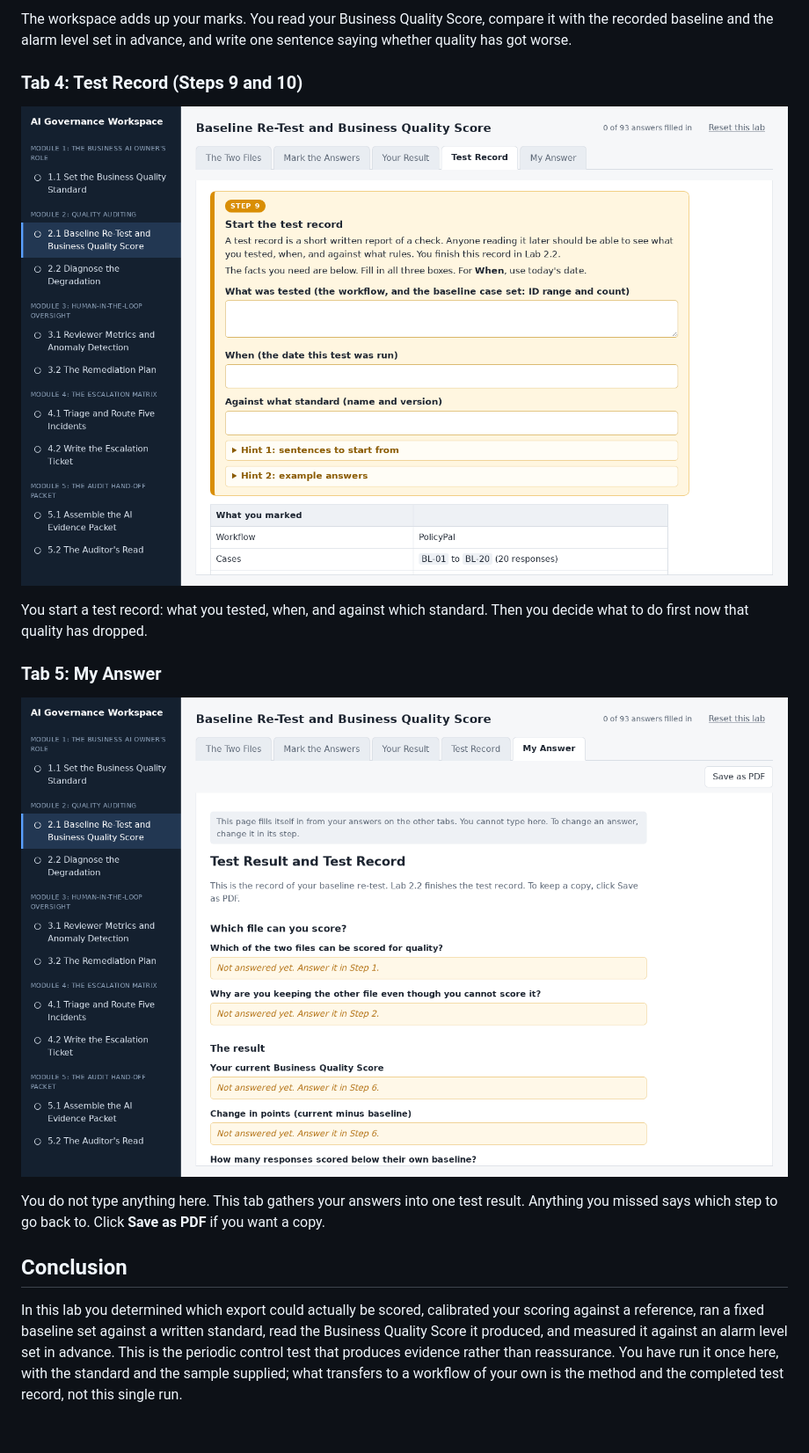
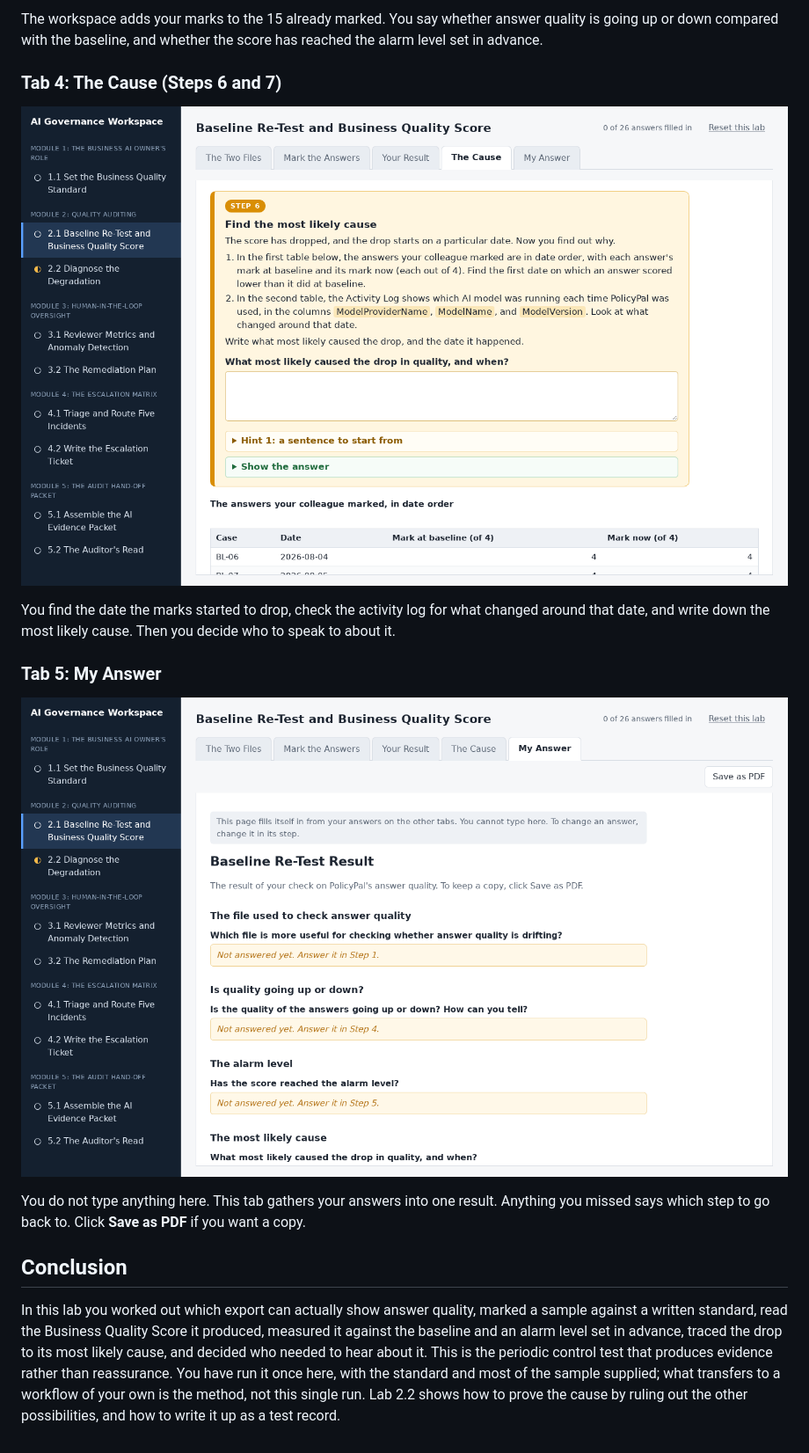
Before and after one commit to csfeeser/ai-governance-workspace, a Markdown page: LAB_REFERENCES/lab-2.1-baseline-retest-and-bqs.md, the part around one of its changes. Shown at 88% size. Drawn GitHub-style; pictures changed too: LAB_REFERENCES/images/lab-2.1/4-test-record.png (deleted), LAB_REFERENCES/images/lab-2.1/4-the-cause.png (added), LAB_REFERENCES/images/lab-2.1/5-my-answer.png.

```diff
--- a/LAB_REFERENCES/lab-2.1-baseline-retest-and-bqs.md
+++ b/LAB_REFERENCES/lab-2.1-baseline-retest-and-bqs.md
@@ -67,11 +69,11 @@ You mark 20 of PolicyPal's answers against four rules, choosing Met or Not met f
 
-The workspace adds up your marks. You read your Business Quality Score, compare it with the recorded baseline and the alarm level set in advance, and write one sentence saying whether quality has got worse.
+The workspace adds your marks to the 15 already marked. You say whether answer quality is going up or down compared with the baseline, and whether the score has reached the alarm level set in advance.
 
-### Tab 4: Test Record (Steps 9 and 10)
+### Tab 4: The Cause (Steps 6 and 7)
 
-![The Test Record tab, showing Step 9 above the facts needed for the record](images/lab-2.1/4-test-record.png)
+![The Cause tab, showing Step 6 above the marked answers in date order and the activity log](images/lab-2.1/4-the-cause.png)
 
-You start a test record: what you tested, when, and against which standard. Then you decide what to do first now that quality has dropped.
+You find the date the marks started to drop, check the activity log for what changed around that date, and write down the most likely cause. Then you decide who to speak to about it.
 
 ### Tab 5: My Answer
 
@@ -79,6 +81,6 @@ You start a test record: what you tested, when, and against which standard. Then
 
-You do not type anything here. This tab gathers your answers into one test result. Anything you missed says which step to go back to. Click **Save as PDF** if you want a copy.
+You do not type anything here. This tab gathers your answers into one result. Anything you missed says which step to go back to. Click **Save as PDF** if you want a copy.
 
 ## Conclusion
 
-In this lab you determined which export could actually be scored, calibrated your scoring against a reference, ran a fixed baseline set against a written standard, read the Business Quality Score it produced, and measured it against an alarm level set in advance. This is the periodic control test that produces evidence rather than reassurance. You have run it once here, with the standard and the sample supplied; what transfers to a workflow of your own is the method and the completed test record, not this single run.
+In this lab you worked out which export can actually show answer quality, marked a sample against a written standard, read the Business Quality Score it produced, measured it against the baseline and an alarm level set in advance, traced the drop to its most likely cause, and decided who needed to hear about it. This is the periodic control test that produces evidence rather than reassurance. You have run it once here, with the standard and most of the sample supplied; what transfers to a workflow of your own is the method, not this single run. Lab 2.2 shows how to prove the cause by ruling out the other possibilities, and how to write it up as a test record.
```
Also changed, not shown: other parts of LAB_REFERENCES/lab-2.1-baseline-retest-and-bqs.md (+21 -19 lines), LAB_REFERENCES/images/lab-2.1/1-the-two-files.png, LAB_REFERENCES/images/lab-2.1/2-mark-the-answers.png, LAB_REFERENCES/images/lab-2.1/3-your-result.png, 4 other files.
